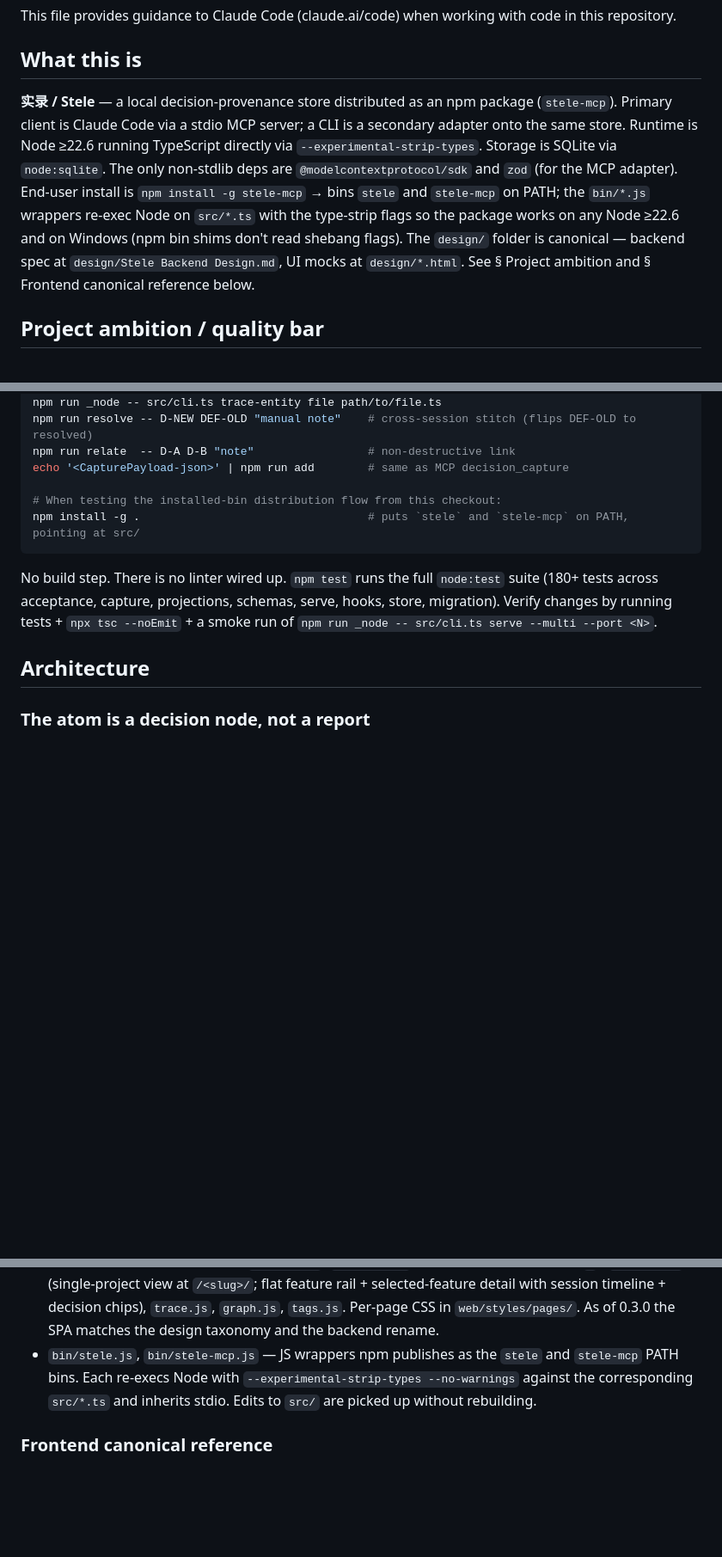
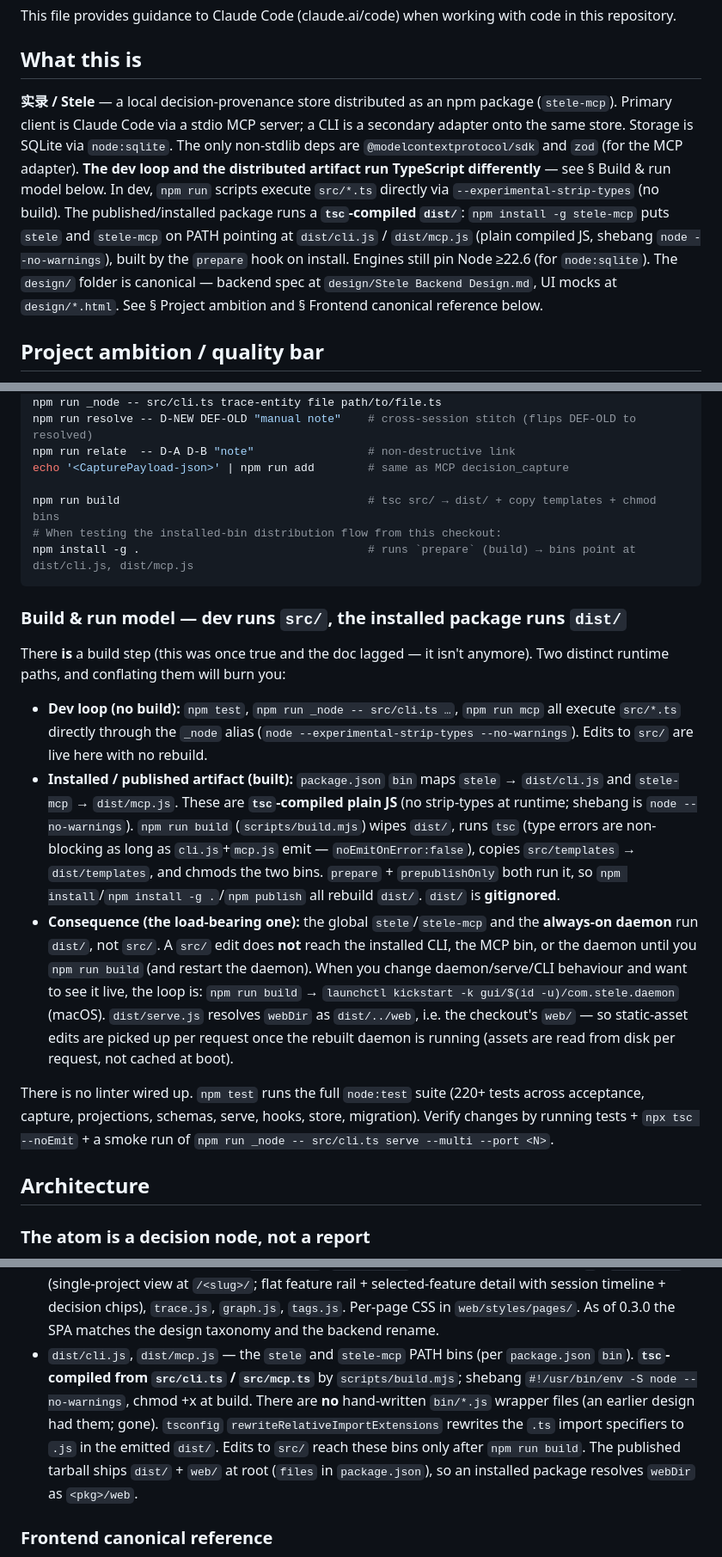
Before and after one commit to nnabuuu/kedge-stele, a Markdown page: CLAUDE.md, 3 parts joined by grey strips. Shown at 86% size. GitHub-like rendering; blank space fills up the shorter version.

Commit message:
docs: correct the build/run model in CLAUDE.md (dev=src, installed=dist)
The doc claimed "no build step", bins re-exec src/*.ts via strip-types, and
`npm install -g .` points at src/. None of that is true anymore: package.json
`bin` maps to dist/cli.js + dist/mcp.js (tsc-compiled), scripts/build.mjs is
the build, `prepare`/`prepublishOnly` run it, and the global bins + daemon run
dist/ — so a src/ edit needs `npm run build` (+ daemon restart) to take effect.
This drift is what made the serve/daemon fix confusing to verify.

Adds a "Build & run model" section spelling out the two runtime paths and the
build→kickstart loop, and fixes the stale claims in the intro, the bin bullet,
and the conventions list. No code change.

Co-Authored-By: Claude Opus 4.8 (1M context) <noreply@anthropic.com>

````diff
--- a/CLAUDE.md
+++ b/CLAUDE.md
@@ -4,7 +4,7 @@ This file provides guidance to Claude Code (claude.ai/code) when working with co
 
 ## What this is
 
-**实录 / Stele** — a local decision-provenance store distributed as an npm package (`stele-mcp`). Primary client is Claude Code via a stdio MCP server; a CLI is a secondary adapter onto the same store. Runtime is Node ≥22.6 running TypeScript directly via `--experimental-strip-types`. Storage is SQLite via `node:sqlite`. The only non-stdlib deps are `@modelcontextprotocol/sdk` and `zod` (for the MCP adapter). End-user install is `npm install -g stele-mcp` → bins `stele` and `stele-mcp` on PATH; the `bin/*.js` wrappers re-exec Node on `src/*.ts` with the type-strip flags so the package works on any Node ≥22.6 and on Windows (npm bin shims don't read shebang flags). The `design/` folder is canonical — backend spec at `design/Stele Backend Design.md`, UI mocks at `design/*.html`. See § Project ambition and § Frontend canonical reference below.
+**实录 / Stele** — a local decision-provenance store distributed as an npm package (`stele-mcp`). Primary client is Claude Code via a stdio MCP server; a CLI is a secondary adapter onto the same store. Storage is SQLite via `node:sqlite`. The only non-stdlib deps are `@modelcontextprotocol/sdk` and `zod` (for the MCP adapter). **The dev loop and the distributed artifact run TypeScript differently** — see § Build & run model below. In dev, `npm run` scripts execute `src/*.ts` directly via `--experimental-strip-types` (no build). The published/installed package runs a **`tsc`-compiled `dist/`**: `npm install -g stele-mcp` puts `stele` and `stele-mcp` on PATH pointing at `dist/cli.js` / `dist/mcp.js` (plain compiled JS, shebang `node --no-warnings`), built by the `prepare` hook on install. Engines still pin Node ≥22.6 (for `node:sqlite`). The `design/` folder is canonical — backend spec at `design/Stele Backend Design.md`, UI mocks at `design/*.html`. See § Project ambition and § Frontend canonical reference below.
 
 ## Project ambition / quality bar
 
@@ -33,11 +33,20 @@ npm run resolve -- D-NEW DEF-OLD "manual note"    # cross-session stitch (flips
 npm run relate  -- D-A D-B "note"                 # non-destructive link
 echo '<CapturePayload-json>' | npm run add        # same as MCP decision_capture
 
+npm run build                                     # tsc src/ → dist/ + copy templates + chmod bins
 # When testing the installed-bin distribution flow from this checkout:
-npm install -g .                                  # puts `stele` and `stele-mcp` on PATH, pointing at src/
+npm install -g .                                  # runs `prepare` (build) → bins point at dist/cli.js, dist/mcp.js
 ```
 
-No build step. There is no linter wired up. `npm test` runs the full `node:test` suite (180+ tests across acceptance, capture, projections, schemas, serve, hooks, store, migration). Verify changes by running tests + `npx tsc --noEmit` + a smoke run of `npm run _node -- src/cli.ts serve --multi --port <N>`.
+### Build & run model — dev runs `src/`, the installed package runs `dist/`
+
+There **is** a build step (this was once true and the doc lagged — it isn't anymore). Two distinct runtime paths, and conflating them will burn you:
+
+- **Dev loop (no build):** `npm test`, `npm run _node -- src/cli.ts …`, `npm run mcp` all execute `src/*.ts` directly through the `_node` alias (`node --experimental-strip-types --no-warnings`). Edits to `src/` are live here with no rebuild.
+- **Installed / published artifact (built):** `package.json` `bin` maps `stele` → `dist/cli.js` and `stele-mcp` → `dist/mcp.js`. These are **`tsc`-compiled plain JS** (no strip-types at runtime; shebang is `node --no-warnings`). `npm run build` (`scripts/build.mjs`) wipes `dist/`, runs `tsc` (type errors are non-blocking as long as `cli.js`+`mcp.js` emit — `noEmitOnError:false`), copies `src/templates` → `dist/templates`, and chmods the two bins. `prepare` + `prepublishOnly` both run it, so `npm install`/`npm install -g .`/`npm publish` all rebuild `dist/`. `dist/` is **gitignored**.
+- **Consequence (the load-bearing one):** the global `stele`/`stele-mcp` and the **always-on daemon** run `dist/`, not `src/`. A `src/` edit does **not** reach the installed CLI, the MCP bin, or the daemon until you `npm run build` (and restart the daemon). When you change daemon/serve/CLI behaviour and want to see it live, the loop is: `npm run build` → `launchctl kickstart -k gui/$(id -u)/com.stele.daemon` (macOS). `dist/serve.js` resolves `webDir` as `dist/../web`, i.e. the checkout's `web/` — so static-asset edits are picked up per request once the rebuilt daemon is running (assets are read from disk per request, not cached at boot).
+
+There is no linter wired up. `npm test` runs the full `node:test` suite (220+ tests across acceptance, capture, projections, schemas, serve, hooks, store, migration). Verify changes by running tests + `npx tsc --noEmit` + a smoke run of `npm run _node -- src/cli.ts serve --multi --port <N>`.
 
 ## Architecture
 
@@ -68,7 +77,7 @@ Status flips happen inside `Store.addEdge` (`src/store.ts`): a `resolves` edge m
 - `src/serve.ts` — `node:http` server backing `stele serve`. Two modes: **single-project** (cwd's store, routes at `/api/*` — used by dev) and **multi-tenant** (`--multi`, reads `~/.stele/registry.json`, lazy-opens a `Store` per slug, routes at `/<slug>/api/*` plus `/api/projects` and `/`). The daemon always uses `--multi`. POST bodies validate via `src/schemas.ts`. localhost-only. 0.3.0 routes: `GET /api/features` (flat list with optional `state` filter; `?summary=1` returns the legacy `featureSummary` shape), `GET /api/features/:id`, `GET /api/features/:id/decisions` (the projection backing `/stele:feature` step 2), `POST /api/features/:id/summary` (the `/stele:feature` step 5 sink). The 0.2.x `POST /api/features` (umbrella open), `POST /api/sessions/start`, `POST /api/sessions/:id/end`, and `GET /api/feature-rail` endpoints are gone.
 - `src/registry.ts` — global project registry at `~/.stele/registry.json`. `register(path)` is idempotent on path, generates a URL-safe slug from basename (collisions get `-2`/`-3` suffixes), saves atomically. `stele init` calls it; multi-tenant `serve` reads it; `daemon install` legacy-sweep populates it from old per-project plists.
 - `web/` — single-page web UI; vanilla JS, no framework, no build. Slug-aware: `currentSlug` extracted from `location.pathname` first segment, `apiGet`/`apiPost` auto-prefix it, `slugUrl(path)` is used in href construction. Page modules in `web/pages/`: `projects.js` (multi-project overview at `/`), `project.js` (single-project view at `/<slug>/`; flat feature rail + selected-feature detail with session timeline + decision chips), `trace.js`, `graph.js`, `tags.js`. Per-page CSS in `web/styles/pages/`. As of 0.3.0 the SPA matches the design taxonomy and the backend rename.
-- `bin/stele.js`, `bin/stele-mcp.js` — JS wrappers npm publishes as the `stele` and `stele-mcp` PATH bins. Each re-execs Node with `--experimental-strip-types --no-warnings` against the corresponding `src/*.ts` and inherits stdio. Edits to `src/` are picked up without rebuilding.
+- `dist/cli.js`, `dist/mcp.js` — the `stele` and `stele-mcp` PATH bins (per `package.json` `bin`). **`tsc`-compiled from `src/cli.ts` / `src/mcp.ts`** by `scripts/build.mjs`; shebang `#!/usr/bin/env -S node --no-warnings`, chmod +x at build. There are **no** hand-written `bin/*.js` wrapper files (an earlier design had them; gone). `tsconfig` `rewriteRelativeImportExtensions` rewrites the `.ts` import specifiers to `.js` in the emitted `dist/`. Edits to `src/` reach these bins only after `npm run build`. The published tarball ships `dist/` + `web/` at root (`files` in `package.json`), so an installed package resolves `webDir` as `<pkg>/web`.
 
 ### Frontend canonical reference
 
````
Also changed, not shown: other parts of CLAUDE.md (+1 -1 lines).
